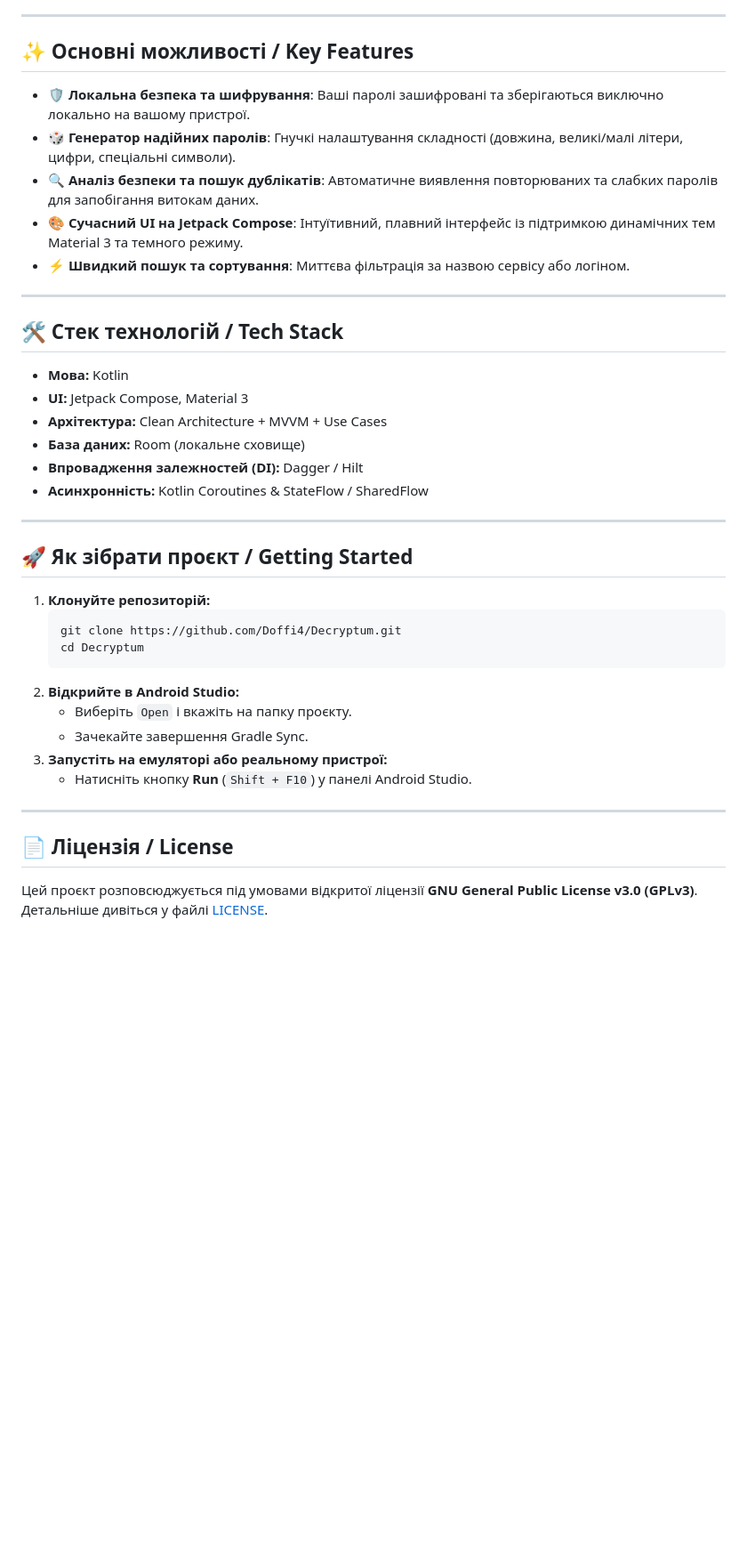
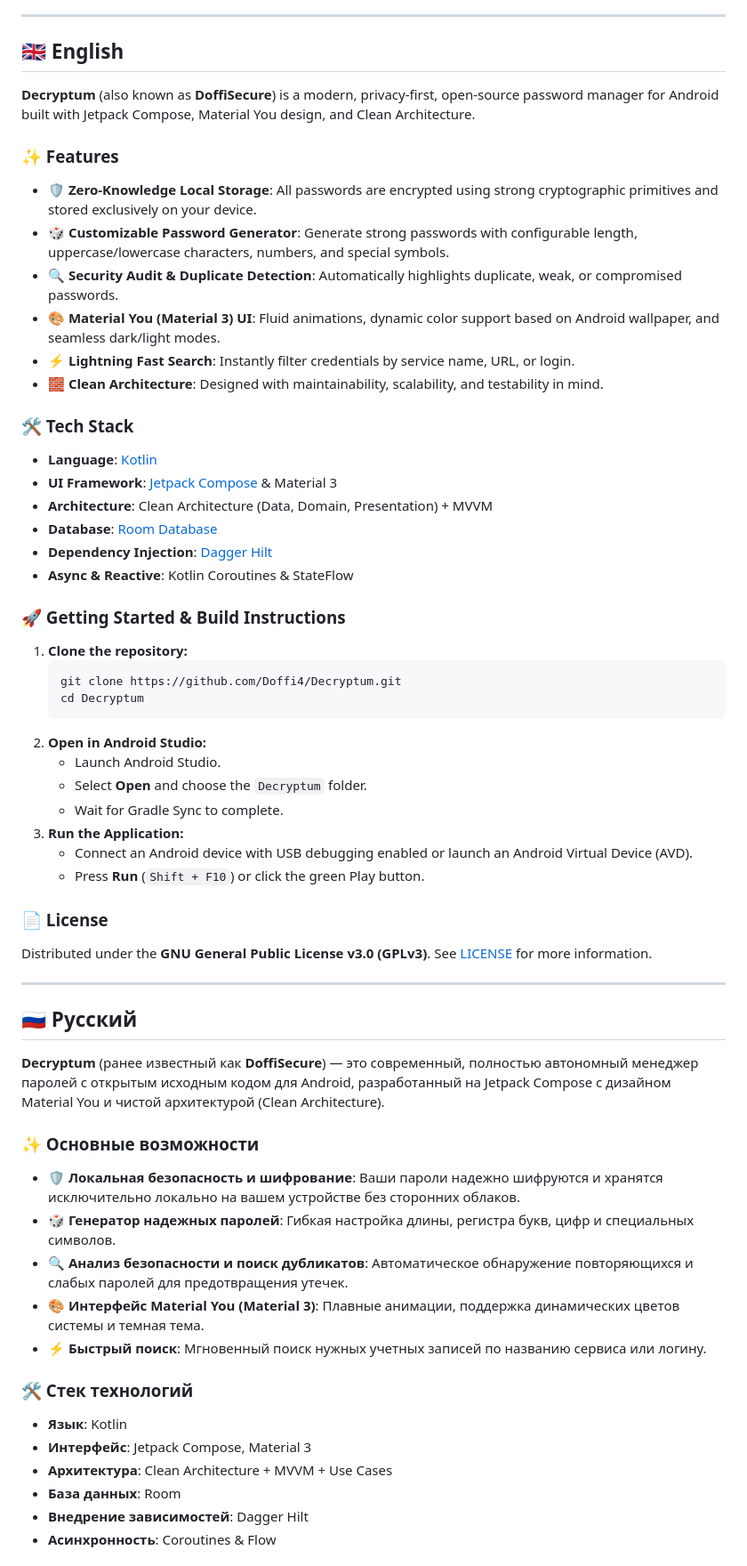
Before and after one commit to Doffi4/Decryptum, a Markdown page: README.md, the part around one of its changes. Shown at 89% size. Drawn GitHub-style; blank space fills up the shorter version.

Commit message:
docs: add English (default) and Russian instructions to README

````diff
--- a/README.md
+++ b/README.md
@@ -8,42 +15,61 @@
 
 ---
 
-## ✨ Основні можливості / Key Features
+## 🇬🇧 English
 
-- 🛡️ **Локальна безпека та шифрування**: Ваші паролі зашифровані та зберігаються виключно локально на вашому пристрої.
-- 🎲 **Генератор надійних паролів**: Гнучкі налаштування складності (довжина, великі/малі літери, цифри, спеціальні символи).
-- 🔍 **Аналіз безпеки та пошук дублікатів**: Автоматичне виявлення повторюваних та слабких паролів для запобігання витокам даних.
-- 🎨 **Сучасний UI на Jetpack Compose**: Інтуїтивний, плавний інтерфейс із підтримкою динамічних тем Material 3 та темного режиму.
-- ⚡ **Швидкий пошук та сортування**: Миттєва фільтрація за назвою сервісу або логіном.
+**Decryptum** (also known as **DoffiSecure**) is a modern, privacy-first, open-source password manager for Android built with Jetpack Compose, Material You design, and Clean Architecture.
 
----
+### ✨ Features
+- 🛡️ **Zero-Knowledge Local Storage**: All passwords are encrypted using strong cryptographic primitives and stored exclusively on your device.
+- 🎲 **Customizable Password Generator**: Generate strong passwords with configurable length, uppercase/lowercase characters, numbers, and special symbols.
+- 🔍 **Security Audit & Duplicate Detection**: Automatically highlights duplicate, weak, or compromised passwords.
+- 🎨 **Material You (Material 3) UI**: Fluid animations, dynamic color support based on Android wallpaper, and seamless dark/light modes.
+- ⚡ **Lightning Fast Search**: Instantly filter credentials by service name, URL, or login.
+- 🧱 **Clean Architecture**: Designed with maintainability, scalability, and testability in mind.
 
-## 🛠️ Стек технологій / Tech Stack
+### 🛠️ Tech Stack
+- **Language**: [Kotlin](https://kotlinlang.org/)
+- **UI Framework**: [Jetpack Compose](https://developer.android.com/jetpack/compose) & Material 3
+- **Architecture**: Clean Architecture (Data, Domain, Presentation) + MVVM
+- **Database**: [Room Database](https://developer.android.com/training/data-storage/room)
+- **Dependency Injection**: [Dagger Hilt](https://dagger.dev/hilt/)
+- **Async & Reactive**: Kotlin Coroutines & StateFlow
 
-- **Мова:** Kotlin
-- **UI:** Jetpack Compose, Material 3
-- **Архітектура:** Clean Architecture + MVVM + Use Cases
-- **База даних:** Room (локальне сховище)
-- **Впровадження залежностей (DI):** Dagger / Hilt
-- **Асинхронність:** Kotlin Coroutines & StateFlow / SharedFlow
-
----
-
-## 🚀 Як зібрати проєкт / Getting Started
-
-1. **Клонуйте репозиторій:**
+### 🚀 Getting Started & Build Instructions
+1. **Clone the repository:**
    ```bash
    git clone https://github.com/Doffi4/Decryptum.git
    cd Decryptum
    ```
-2. **Відкрийте в Android Studio:**
-   - Виберіть `Open` і вкажіть на папку проєкту.
-   - Зачекайте завершення Gradle Sync.
-3. **Запустіть на емуляторі або реальному пристрої:**
-   - Натисніть кнопку **Run** (`Shift + F10`) у панелі Android Studio.
+2. **Open in Android Studio:**
+   - Launch Android Studio.
+   - Select **Open** and choose the `Decryptum` folder.
+   - Wait for Gradle Sync to complete.
+3. **Run the Application:**
+   - Connect an Android device with USB debugging enabled or launch an Android Virtual Device (AVD).
+   - Press **Run** (`Shift + F10`) or click the green Play button.
+
+### 📄 License
+Distributed under the **GNU General Public License v3.0 (GPLv3)**. See [LICENSE](LICENSE) for more information.
 
 ---
 
-## 📄 Ліцензія / License
+## 🇷🇺 Русский
 
-Цей проєкт розповсюджується під умовами відкритої ліцензії **GNU General Public License v3.0 (GPLv3)**. Детальніше дивіться у файлі [LICENSE](LICENSE).
+**Decryptum** (ранее известный как **DoffiSecure**) — это современный, полностью автономный менеджер паролей с открытым исходным кодом для Android, разработанный на Jetpack Compose с дизайном Material You и чистой архитектурой (Clean Architecture).
+
+### ✨ Основные возможности
+- 🛡️ **Локальная безопасность и шифрование**: Ваши пароли надежно шифруются и хранятся исключительно локально на вашем устройстве без сторонних облаков.
+- 🎲 **Генератор надежных паролей**: Гибкая настройка длины, регистра букв, цифр и специальных символов.
+- 🔍 **Анализ безопасности и поиск дубликатов**: Автоматическое обнаружение повторяющихся и слабых паролей для предотвращения утечек.
+- 🎨 **Интерфейс Material You (Material 3)**: Плавные анимации, поддержка динамических цветов системы и темная тема.
+- ⚡ **Быстрый поиск**: Мгновенный поиск нужных учетных записей по названию сервиса или логину.
+
+### 🛠️ Стек технологий
+- **Язык**: Kotlin
+- **Интерфейс**: Jetpack Compose, Material 3
+- **Архитектура**: Clean Architecture + MVVM + Use Cases
+- **База данных**: Room
+- **Внедрение зависимостей**: Dagger Hilt
+- **Асинхронность**: Coroutines & Flow
+
````
Also changed, not shown: other parts of README.md (+40 -6 lines).
